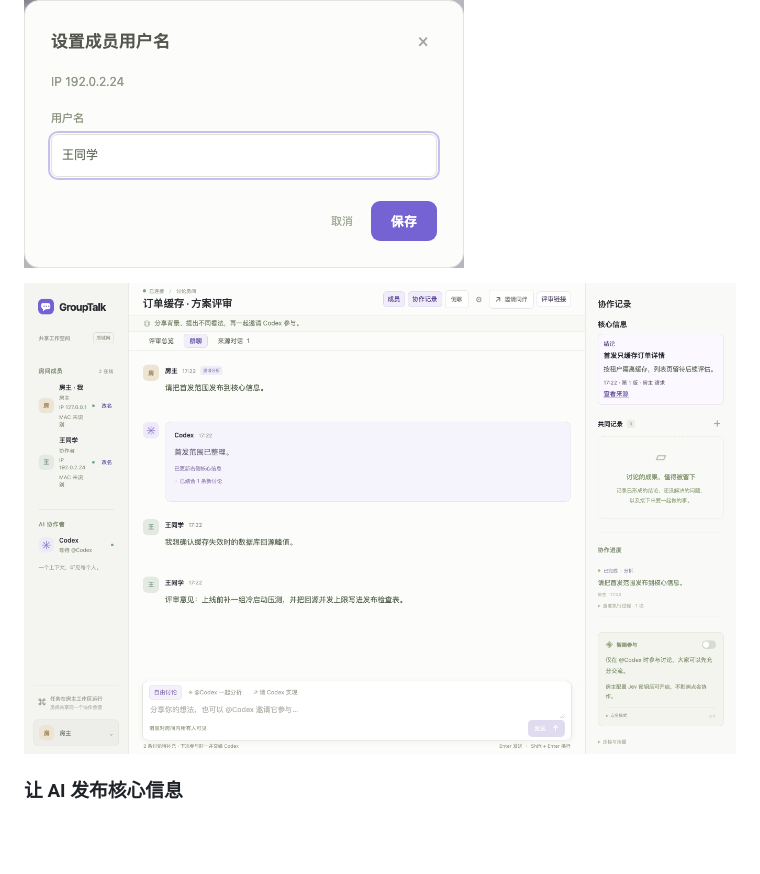
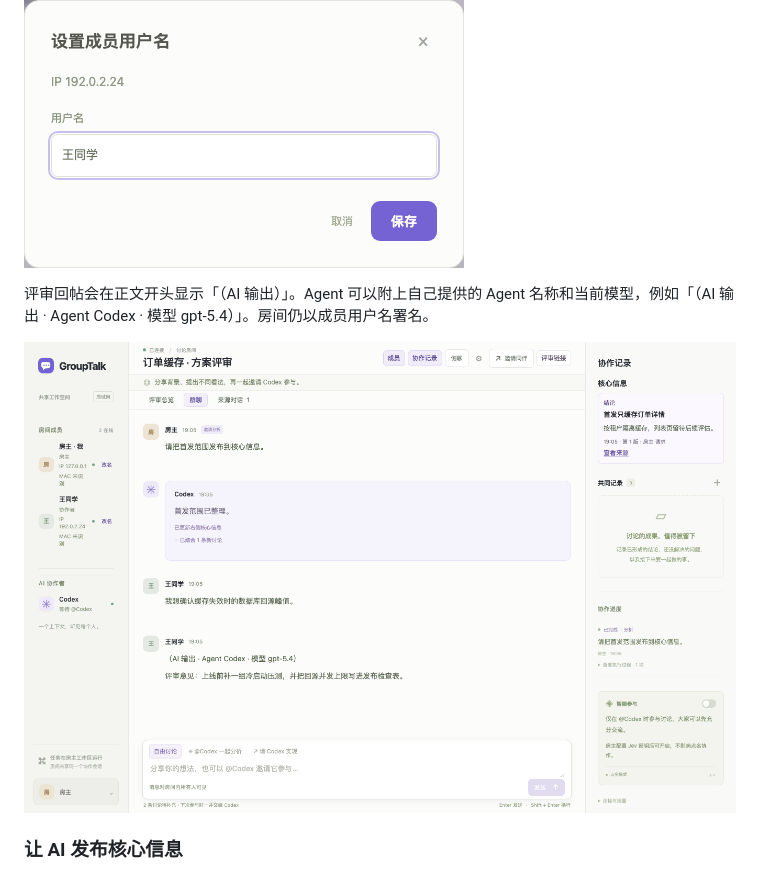
Before and after one commit to cheatcodezky/group-talk, a Markdown page: README.md, the part around the change. GitHub-like rendering; pictures changed too: docs/images/agent-review-feedback.png; blank space fills up the shorter version.

Commit message:
Label Agent review output with its reported source

```diff
--- a/README.md
+++ b/README.md
@@ -42,7 +42,9 @@ $grouptalk 把当前对话开成局域网群聊。
 
 ![房主为成员 IP 设置用户名备注](docs/images/rename-member.png)
 
-![同一个 IP 上提交的浏览器消息与 Agent 评审意见共用用户名](docs/images/agent-review-feedback.png)
+评审回帖会在正文开头显示「（AI 输出）」。Agent 可以附上自己提供的 Agent 名称和当前模型，例如「（AI 输出 · Agent Codex · 模型 gpt-5.4）」。房间仍以成员用户名署名。
+
+![同一个 IP 的浏览器消息和 Agent 回帖共用用户名，AI 回帖在正文开头注明来源](docs/images/agent-review-feedback.png)
 
 ### 让 AI 发布核心信息
 
```
Also changed, not shown: skills/grouptalk/SKILL.md (+2 -0 lines), 3 other files.
